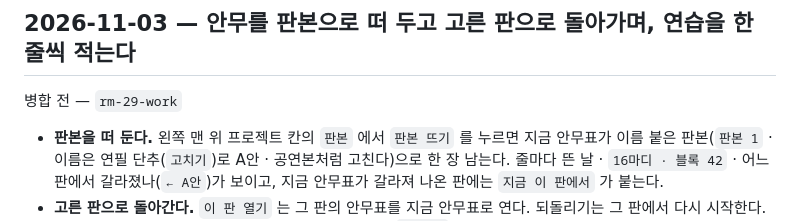
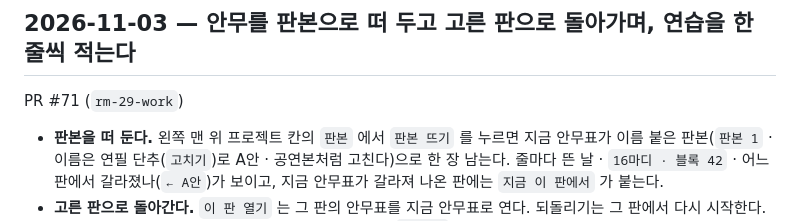
Before and after one commit to elsdy/swing-jazz-solo-choreo-editor, a Markdown page: docs/HISTORY.md, the part around the change. Drawn GitHub-style.

Commit message:
이력에 PR 번호 채우기 (#71) — RM-29(판본과 연습 기록)
Co-Authored-By: Claude Opus 5.5 <noreply@anthropic.com>

```diff
--- a/docs/HISTORY.md
+++ b/docs/HISTORY.md
@@ -4,7 +4,7 @@
 
 ## 2026-11-03 — 안무를 판본으로 떠 두고 고른 판으로 돌아가며, 연습을 한 줄씩 적는다
 
-병합 전 — `rm-29-work`
+PR #71 (`rm-29-work`)
 
 - **판본을 떠 둔다.** 왼쪽 맨 위 프로젝트 칸의 `판본` 에서 `판본 뜨기` 를 누르면 지금 안무표가 이름 붙은 판본(`판본 1` · 이름은 연필 단추(`고치기`)로 A안 · 공연본처럼 고친다)으로 한 장 남는다. 줄마다 뜬 날 · `16마디 · 블록 42` · 어느 판에서 갈라졌나(`← A안`)가 보이고, 지금 안무표가 갈라져 나온 판에는 `지금 이 판에서` 가 붙는다.
 - **고른 판으로 돌아간다.** `이 판 열기` 는 그 판의 안무표를 지금 안무표로 연다. 되돌리기는 그 판에서 다시 시작한다. 지금 안무표가 어느 판본에도 남아 있지 않으면 단추가 `정말요?` 로 한 번 더 묻는다 — 열면 지금 것이 사라지기 때문이다. 영상 · 링크는 판본마다 갈리지 않고 함께 쓴다.
```
